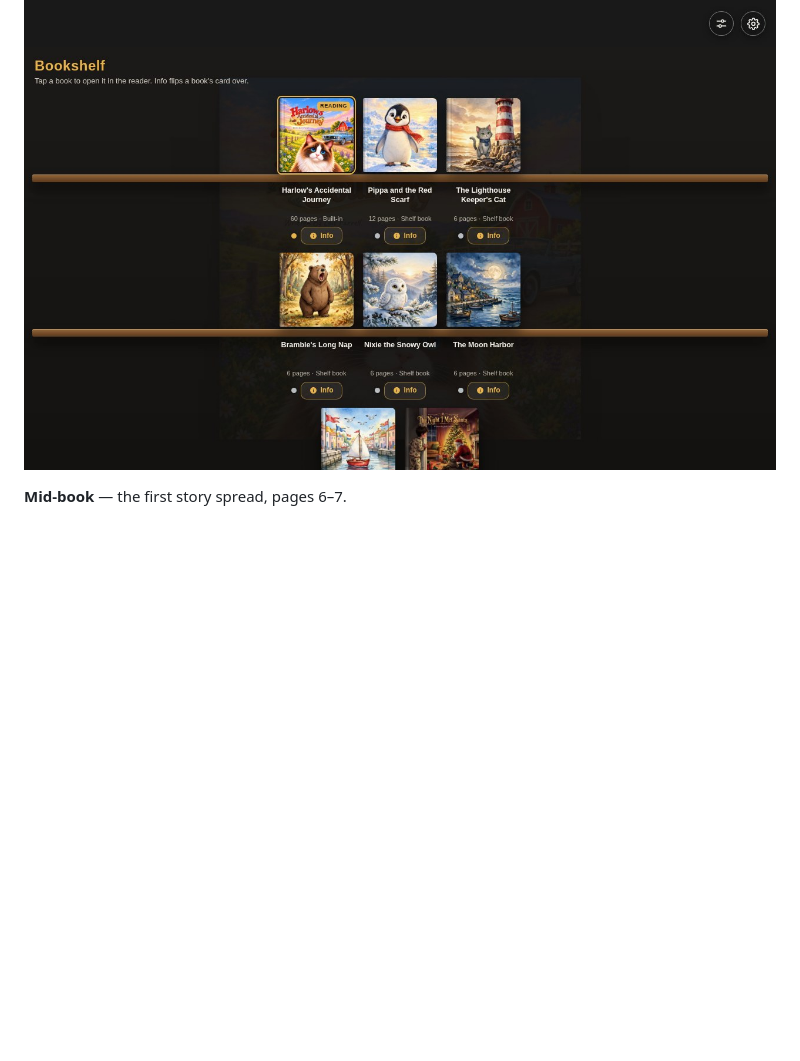
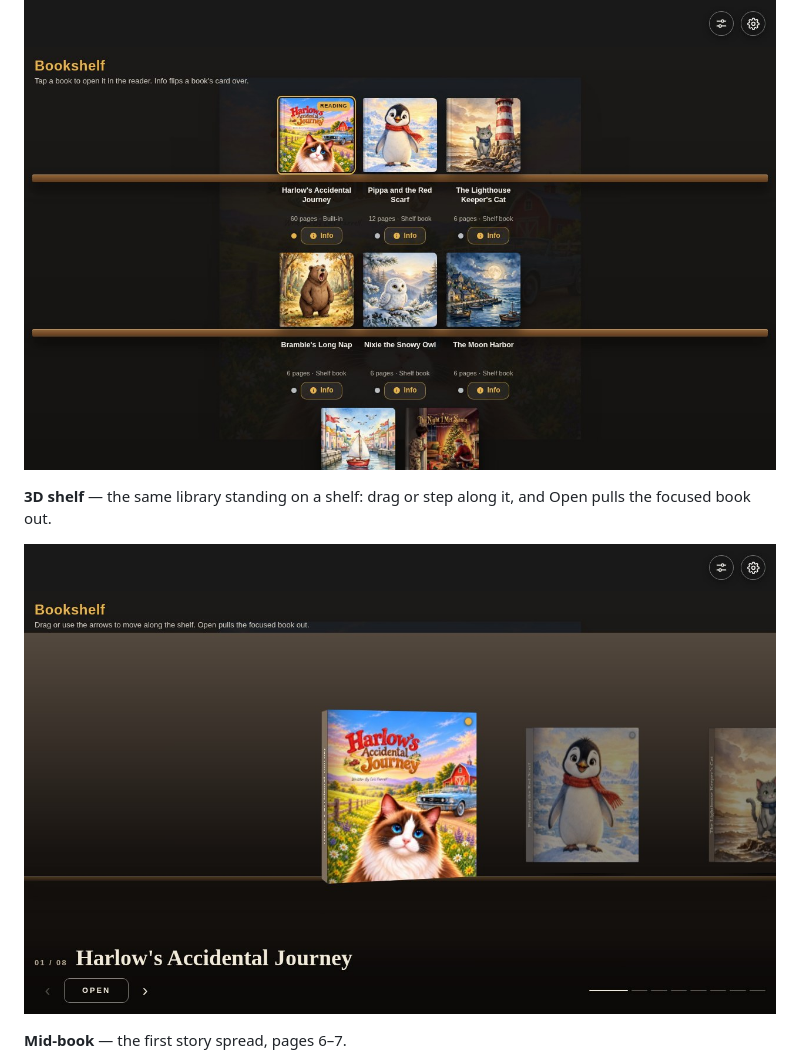
Before and after one commit to MyDigitalStudioz/3D-Flip-BookVizon, a Markdown page: README.md, the part around the change. Rendered like a GitHub page; pictures changed too: media/shelf-3d.jpg (added); blank space fills up the shorter version.

Commit message:
README: add the 3D bookshelf screenshot
Gallery gains the 3D shelf next to the Classic Bookshelf shot: the same eight books standing on the shelf in the 3D view, captured from the sync #13 build (1280x800, zero page errors, 8 volumes with covers decoded before the shot). No code changes.

```diff
--- a/README.md
+++ b/README.md
@@ -26,6 +26,10 @@ Captured from the working viewer on `3D-Flip-BookVizon-v9`. The hero book is the
 **Bookshelf** — the front door: every book, its status, and its mark count at a glance.
 
 ![Bookshelf](https://github.com/MyDigitalStudioz/3D-Flip-BookVizon/raw/main/media/shelf.jpg?v=202611081345)
+
+**3D shelf** — the same library standing on a shelf: drag or step along it, and Open pulls the focused book out.
+
+![3D bookshelf](https://github.com/MyDigitalStudioz/3D-Flip-BookVizon/raw/main/media/shelf-3d.jpg?v=202611081350)
 
 **Mid-book** — the first story spread, pages 6–7.
 
```
